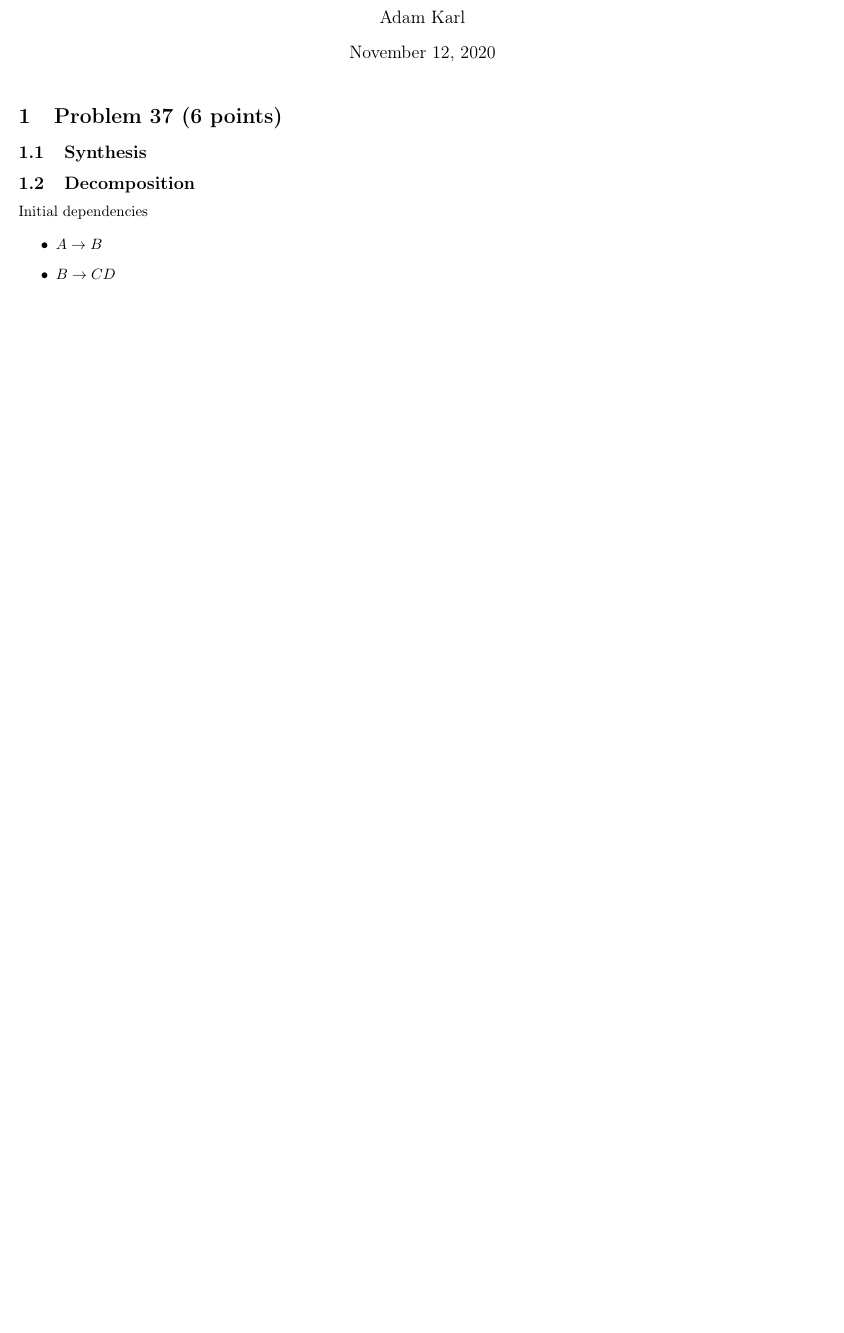
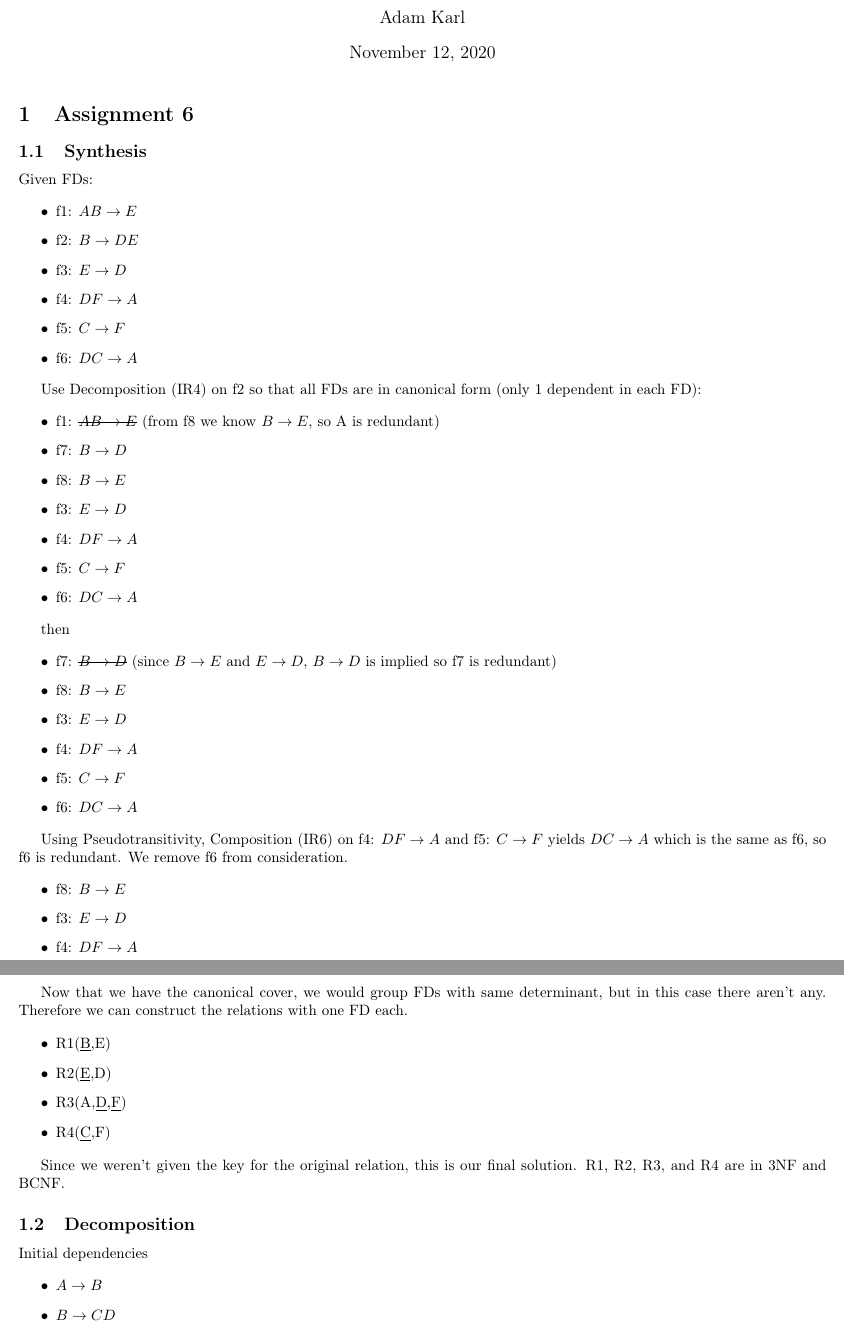
Before and after one commit to adamkkarl/Fall-2020, a LaTeX problem sheet (CS1555 Databases/Assignments/6/HW6.TEX): part of page 1 of 3 before the commit and two parts of pages 1 and 2 of 4 after it, the two joined at a grey line, cut so that both start at the same text, the shorter picture padded with empty space. Compiled offline with pdfLaTeX.

Commit message:
hw6 finished

```diff
--- a/CS1555 Databases/Assignments/6/HW6.TEX
+++ b/CS1555 Databases/Assignments/6/HW6.TEX
@@ -23,8 +23,64 @@
 \begin{document}
 \maketitle
 
-\section{Problem 37 (6 points)}
+\section{Assignment 6}
 \subsection{Synthesis}
+
+Given FDs:
+
+\begin{itemize}
+    \item f1: $AB \rightarrow E$
+    \item f2: $B \rightarrow DE$
+    \item f3: $E \rightarrow D$
+    \item f4: $DF \rightarrow A$
+    \item f5: $C \rightarrow F$
+    \item f6: $DC \rightarrow A$
+\end{itemize}
+
+Use Decomposition (IR4) on f2 so that all FDs are in canonical form (only 1 dependent in each FD):
+
+\begin{itemize}
+    \item f1: \sout{$AB \rightarrow E$} (from f8 we know $B \rightarrow E$, so A is redundant)
+    \item f7: $B \rightarrow D$
+    \item f8: $B \rightarrow E$
+    \item f3: $E \rightarrow D$
+    \item f4: $DF \rightarrow A$
+    \item f5: $C \rightarrow F$
+    \item f6: $DC \rightarrow A$
+\end{itemize}
+
+then
+
+\begin{itemize}
+    \item f7: \sout{$B \rightarrow D$} (since $B \rightarrow E$ and $E \rightarrow D$, $B \rightarrow D$ is implied so f7 is redundant)
+    \item f8: $B \rightarrow E$
+    \item f3: $E \rightarrow D$
+    \item f4: $DF \rightarrow A$
+    \item f5: $C \rightarrow F$
+    \item f6: $DC \rightarrow A$
+\end{itemize}
+
+Using Pseudotransitivity, Composition (IR6) on f4: $DF \rightarrow A$ and f5: $C \rightarrow F$ yields $DC \rightarrow A$ which is the same as f6, so f6 is redundant. We remove f6 from consideration.
+
+\begin{itemize}
+    \item f8: $B \rightarrow E$
+    \item f3: $E \rightarrow D$
+    \item f4: $DF \rightarrow A$
+    \item f5: $C \rightarrow F$
+\end{itemize}
+
+Now that we have the canonical cover, we would group FDs with same determinant, but in this case there aren't any. Therefore we can construct the relations with one FD each.
+
+\begin{itemize}
+    \item R1(\underline{B},E)
+    \item R2(\underline{E},D)
+    \item R3(A,\underline{D},\underline{F})
+    \item R4(\underline{C},F)
+\end{itemize}
+
+Since we weren't given the key for the original relation, this is our final solution. R1, R2, R3, and R4 are in 3NF and BCNF.
+
+
 
 \subsection{Decomposition}
 Initial dependencies
```
Also changed, not shown: CS1555 Databases/Assignments/6/HW6.TEX (9 more changed lines).
